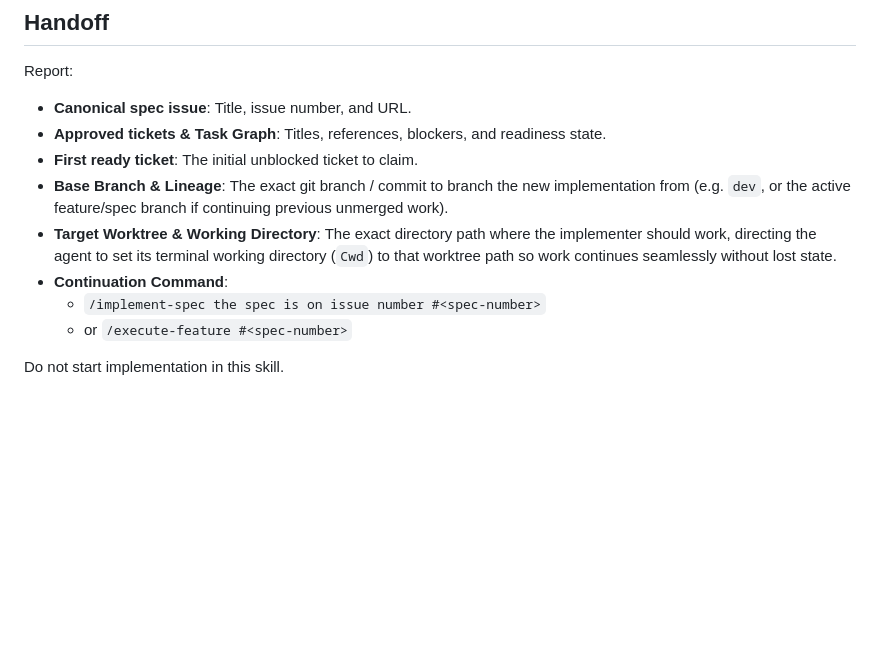
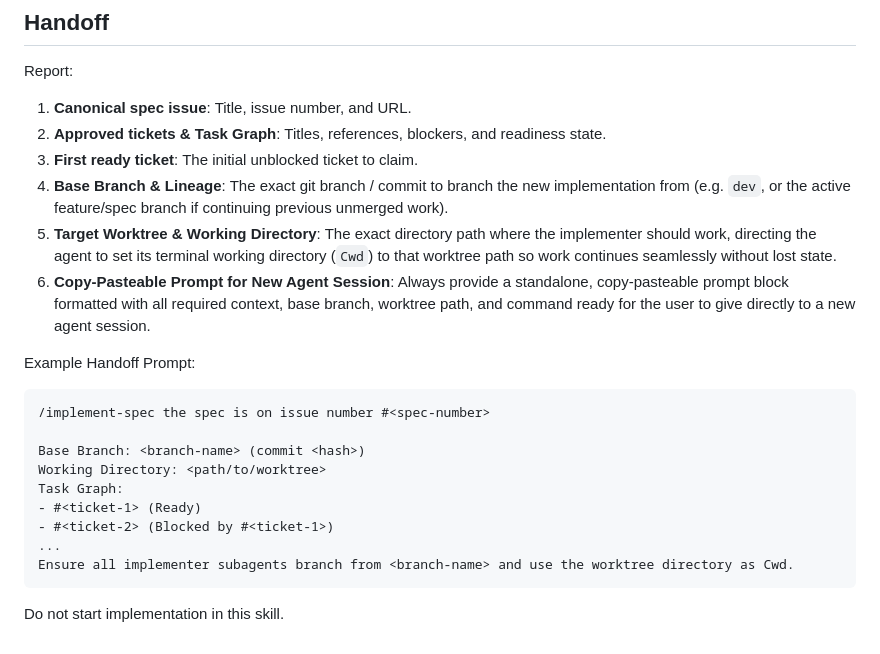
Before and after one commit to nathnael-desta/skills, a Markdown page: plan-feature/SKILL.md, the part around the change. Rendered like a GitHub page; blank space fills up the shorter version.

Commit message:
feat(plan-feature): require copy-pasteable new agent session prompt in handoff

````diff
--- a/plan-feature/SKILL.md
+++ b/plan-feature/SKILL.md
@@ -57,13 +57,24 @@ repair instead of silently changing the approved plan.
 
 Report:
 
-- **Canonical spec issue**: Title, issue number, and URL.
-- **Approved tickets & Task Graph**: Titles, references, blockers, and readiness state.
-- **First ready ticket**: The initial unblocked ticket to claim.
-- **Base Branch & Lineage**: The exact git branch / commit to branch the new implementation from (e.g. `dev`, or the active feature/spec branch if continuing previous unmerged work).
-- **Target Worktree & Working Directory**: The exact directory path where the implementer should work, directing the agent to set its terminal working directory (`Cwd`) to that worktree path so work continues seamlessly without lost state.
-- **Continuation Command**:
-  - `/implement-spec the spec is on issue number #<spec-number>`
-  - or `/execute-feature #<spec-number>`
+1. **Canonical spec issue**: Title, issue number, and URL.
+2. **Approved tickets & Task Graph**: Titles, references, blockers, and readiness state.
+3. **First ready ticket**: The initial unblocked ticket to claim.
+4. **Base Branch & Lineage**: The exact git branch / commit to branch the new implementation from (e.g. `dev`, or the active feature/spec branch if continuing previous unmerged work).
+5. **Target Worktree & Working Directory**: The exact directory path where the implementer should work, directing the agent to set its terminal working directory (`Cwd`) to that worktree path so work continues seamlessly without lost state.
+6. **Copy-Pasteable Prompt for New Agent Session**: Always provide a standalone, copy-pasteable prompt block formatted with all required context, base branch, worktree path, and command ready for the user to give directly to a new agent session.
+
+Example Handoff Prompt:
+```text
+/implement-spec the spec is on issue number #<spec-number>
+
+Base Branch: <branch-name> (commit <hash>)
+Working Directory: <path/to/worktree>
+Task Graph:
+- #<ticket-1> (Ready)
+- #<ticket-2> (Blocked by #<ticket-1>)
+...
+Ensure all implementer subagents branch from <branch-name> and use the worktree directory as Cwd.
+```
 
 Do not start implementation in this skill.
````
